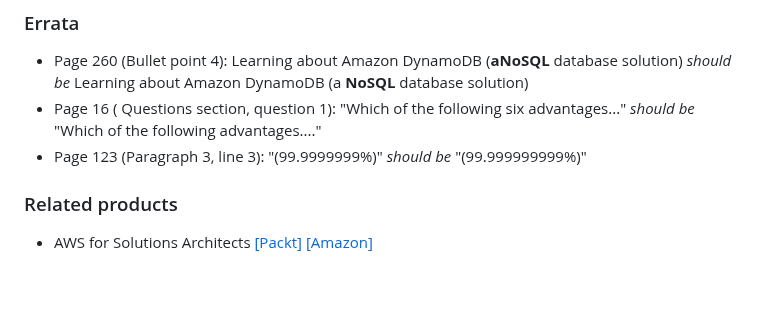
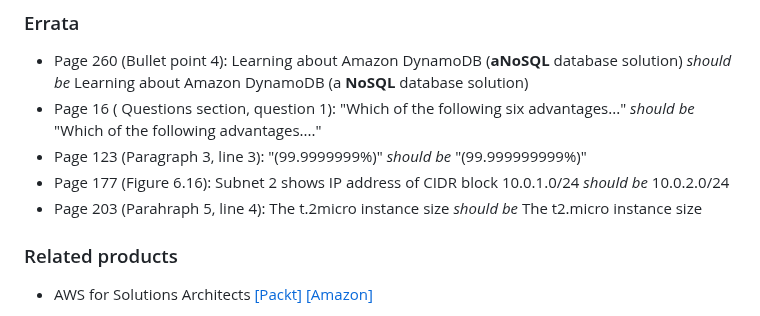
Before and after one commit to PacktPublishing/AWS-Certified-Cloud-Practitioner-Exam-Guide, a Markdown page: README.md, the part around the change. Drawn GitHub-style; blank space fills up the shorter version.

```diff
--- a/README.md
+++ b/README.md
@@ -53,6 +53,8 @@ We also provide a PDF file that has color images of the screenshots/diagrams use
 * Page 260 (Bullet point 4): Learning about Amazon DynamoDB (**aNoSQL** database solution) _should be_ Learning about Amazon DynamoDB (a **NoSQL** database solution)
 * Page 16 ( Questions section, question 1): "Which of the following six advantages..." _should be_ "Which of the following advantages...."
 * Page 123 (Paragraph 3, line 3): "(99.9999999%)" _should be_ "(99.999999999%)"
+* Page 177 (Figure 6.16): Subnet 2 shows IP address of CIDR block 10.0.1.0/24 _should be_ 10.0.2.0/24
+* Page 203 (Parahraph 5, line 4): The t.2micro instance size _should be_ The t2.micro instance size
 
 ### Related products
 * AWS for Solutions Architects  [[Packt]](https://www.packtpub.com/product/aws-for-solutions-architects/9781789539233?utm_source=github&utm_medium=repository&utm_campaign=9781789539233) [[Amazon]](https://www.amazon.com/dp/1789539234)
```
